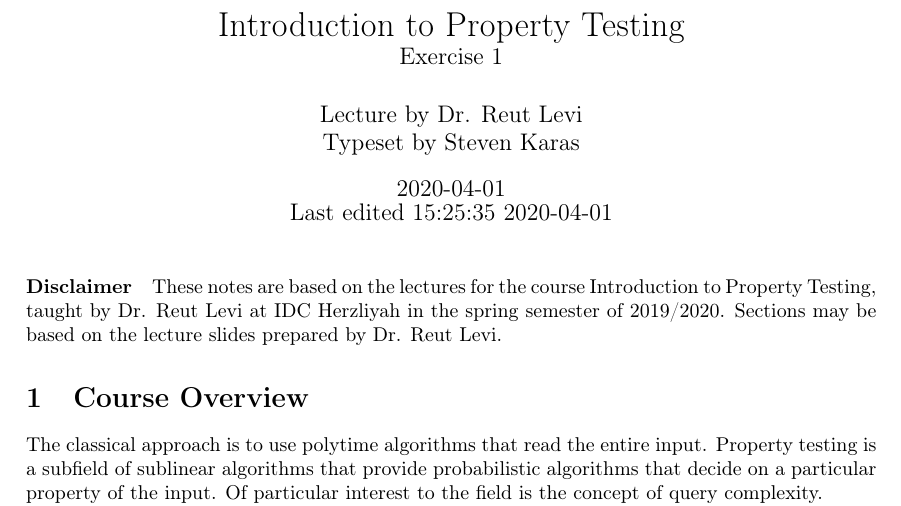
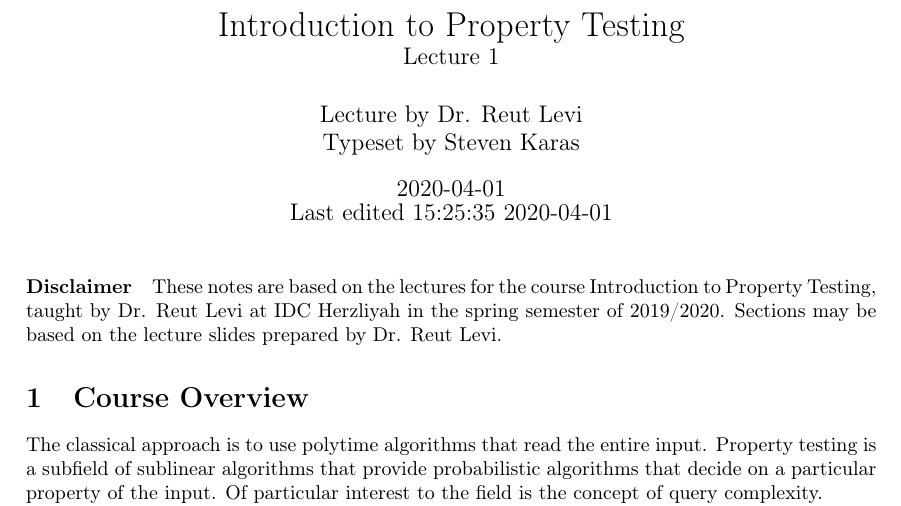
Before and after one commit to stevenkaras/lecture-notes, a LaTeX document (Introduction to Property Testing 2020/lec01.tex): part of page 1 of 3, cut so that both start at the same text. Compiled offline with pdfLaTeX.

Commit message:
fix minor typo caused by blindly copying things over

```diff
--- a/Introduction to Property Testing 2020/lec01.tex
+++ b/Introduction to Property Testing 2020/lec01.tex
@@ -1,6 +1,6 @@
 \documentclass{idc_msc}
 
-\title{Introduction to Property Testing \\\large Exercise 1}
+\title{Introduction to Property Testing \\\large Lecture 1}
 \date{2020-04-01 \\ Last edited \currenttime\ \today}
 \author{Lecture by Dr. Reut Levi\\Typeset by Steven Karas}
 
```
Also changed, not shown: Introduction to Property Testing 2020/lec01.pdf.
